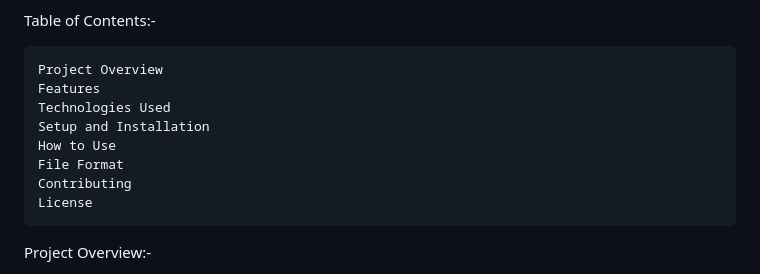
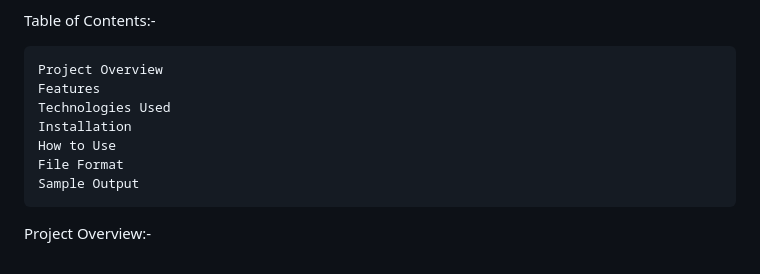
Before and after one commit to dhivagd/Moblile-Call-Log-Analysis, a Markdown page: README.md, the part around the change. Drawn GitHub-style.

```diff
--- a/README.md
+++ b/README.md
@@ -7,11 +7,10 @@ Table of Contents:-
     Project Overview
     Features
     Technologies Used
-    Setup and Installation
+    Installation
     How to Use
     File Format
-    Contributing
-    License
+    Sample Output
 
 Project Overview:-
 
```
